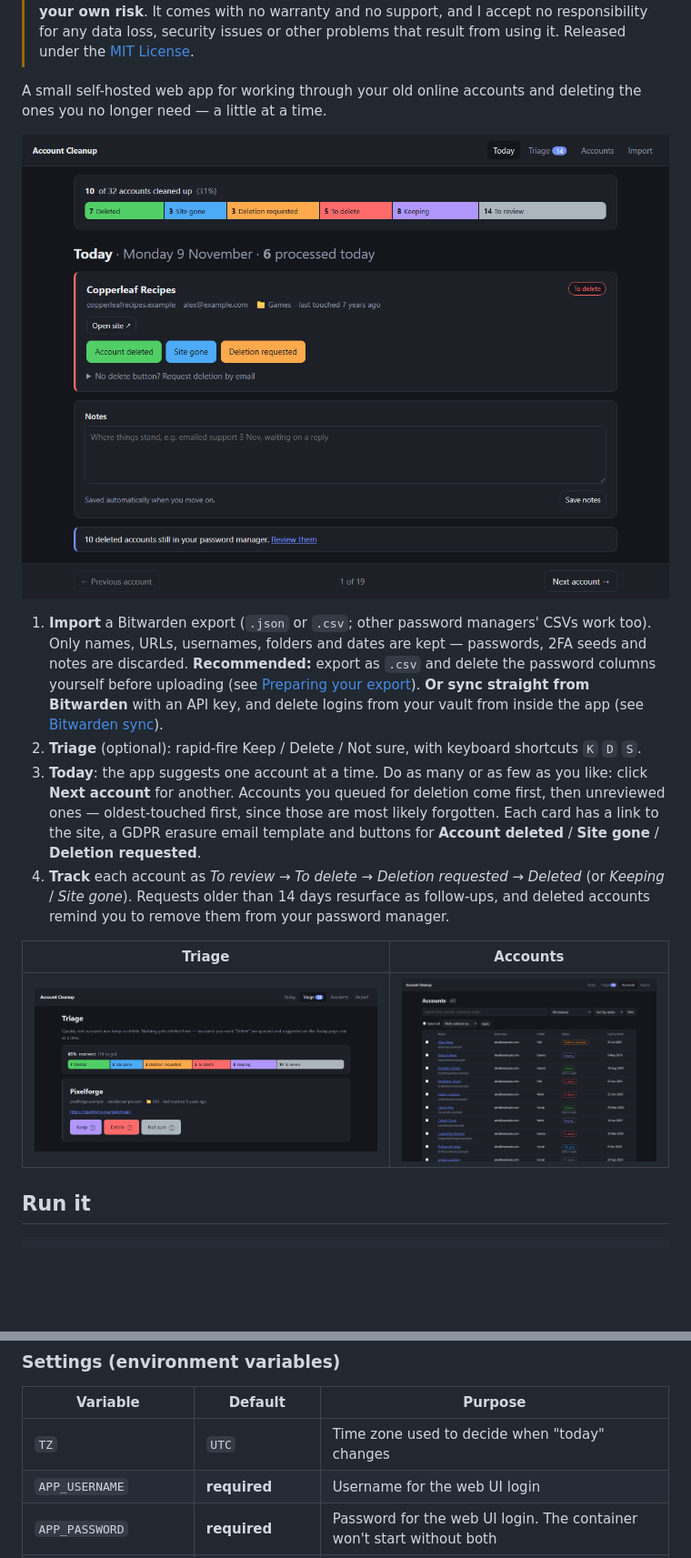
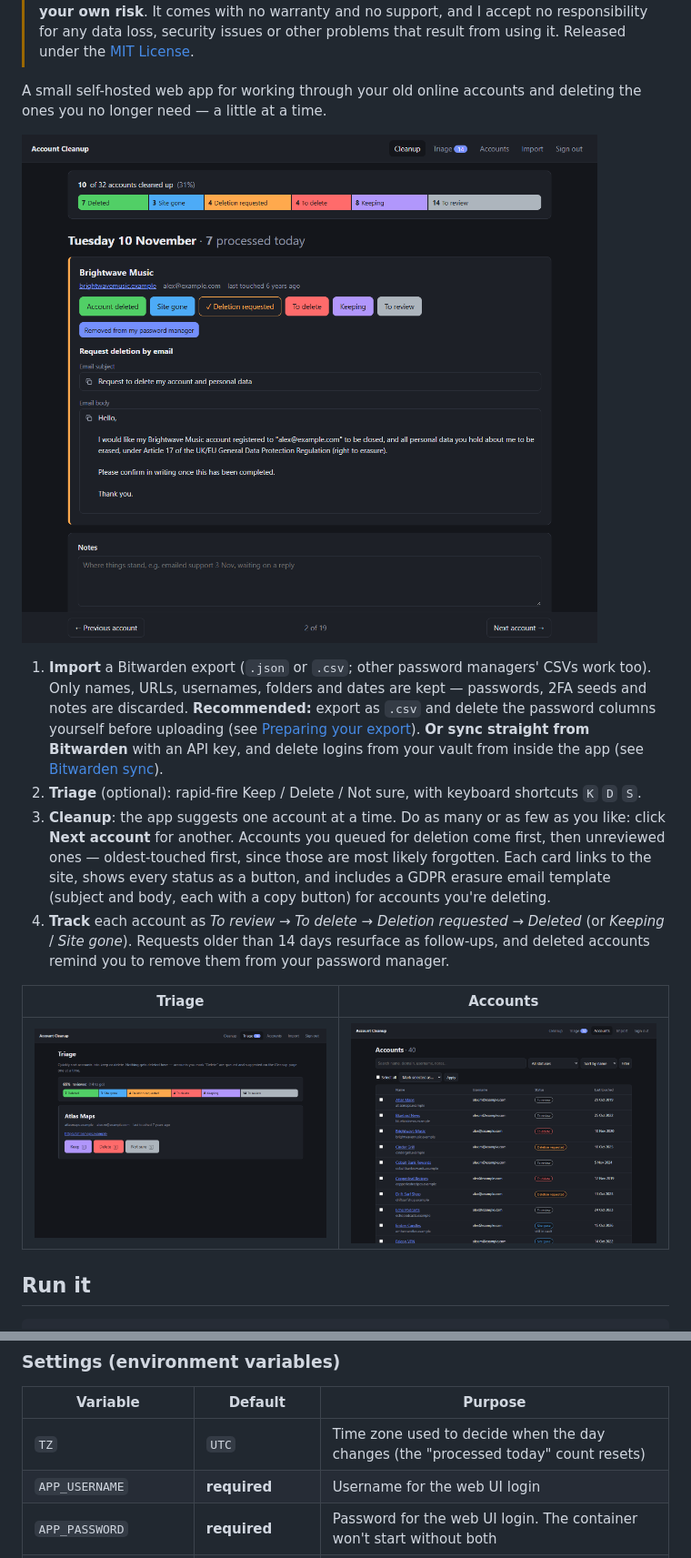
Before and after one commit to elliottmarter/account-cleanup, a Markdown page: README.md, 2 parts joined by grey strips. Shown at 91% size. GitHub-like rendering; pictures changed too: docs/screenshots/accounts.png, docs/screenshots/cleanup.png (added), docs/screenshots/today.png (deleted); blank space fills up the shorter version.

```diff
--- a/README.md
+++ b/README.md
@@ -10,7 +10,7 @@
 A small self-hosted web app for working through your old online accounts and
 deleting the ones you no longer need — a little at a time.
 
-![Today: one suggested account at a time, with the status bar above](docs/screenshots/today.png)
+![Cleanup: one suggested account at a time, with the status bar above](docs/screenshots/cleanup.png)
 
 1. **Import** a Bitwarden export (`.json` or `.csv`; other password managers' CSVs work too).
    Only names, URLs, usernames, folders and dates are kept — passwords, 2FA seeds and notes are discarded.
@@ -19,11 +19,11 @@ deleting the ones you no longer need — a little at a time.
    **Or sync straight from Bitwarden** with an API key, and delete logins from your vault from inside the
    app (see [Bitwarden sync](#bitwarden-sync-optional)).
 2. **Triage** (optional): rapid-fire Keep / Delete / Not sure, with keyboard shortcuts `K` `D` `S`.
-3. **Today**: the app suggests one account at a time. Do as many or as few as you like: click
+3. **Cleanup**: the app suggests one account at a time. Do as many or as few as you like: click
    **Next account** for another. Accounts you queued for deletion
    come first, then unreviewed ones — oldest-touched first, since those are most likely forgotten.
-   Each card has a link to the site, a GDPR erasure email template and buttons for
-   **Account deleted** / **Site gone** / **Deletion requested**.
+   Each card links to the site, shows every status as a button, and includes a GDPR erasure
+   email template (subject and body, each with a copy button) for accounts you're deleting.
 4. **Track** each account as *To review → To delete → Deletion requested → Deleted* (or *Keeping* / *Site gone*).
    Requests older than 14 days resurface as follow-ups, and deleted accounts remind you to remove them
    from your password manager.
@@ -83,7 +83,7 @@ Version tags such as `:1.0.0` are published for tagged releases, if you'd rather
 
 | Variable | Default | Purpose |
 | --- | --- | --- |
-| `TZ` | `UTC` | Time zone used to decide when "today" changes |
+| `TZ` | `UTC` | Time zone used to decide when the day changes (the "processed today" count resets) |
 | `APP_USERNAME` | **required** | Username for the web UI login |
 | `APP_PASSWORD` | **required** | Password for the web UI login. The container won't start without both |
 | `BW_CLIENTID` / `BW_CLIENTSECRET` | *(unset)* | Bitwarden personal API key; turns on [Bitwarden sync](#bitwarden-sync-optional) |
```
Also changed, not shown: 8 other files.
